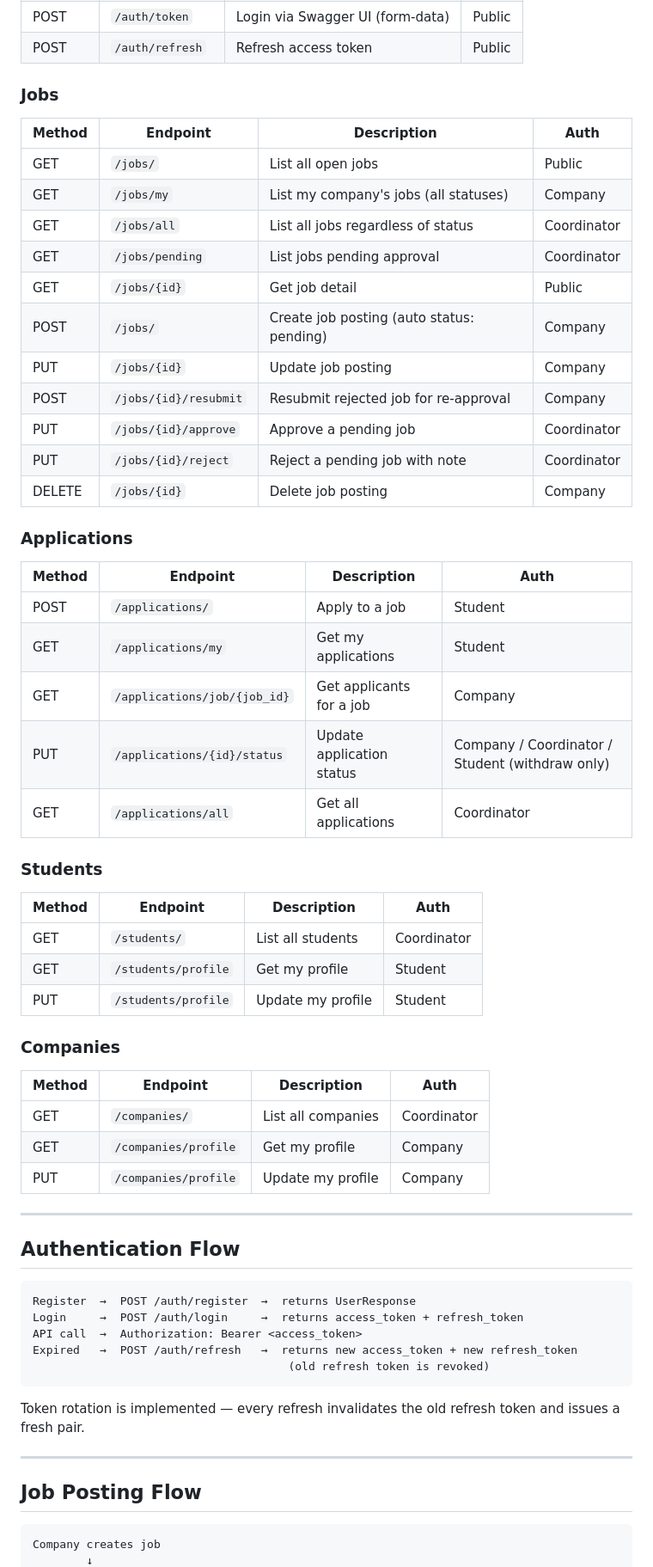
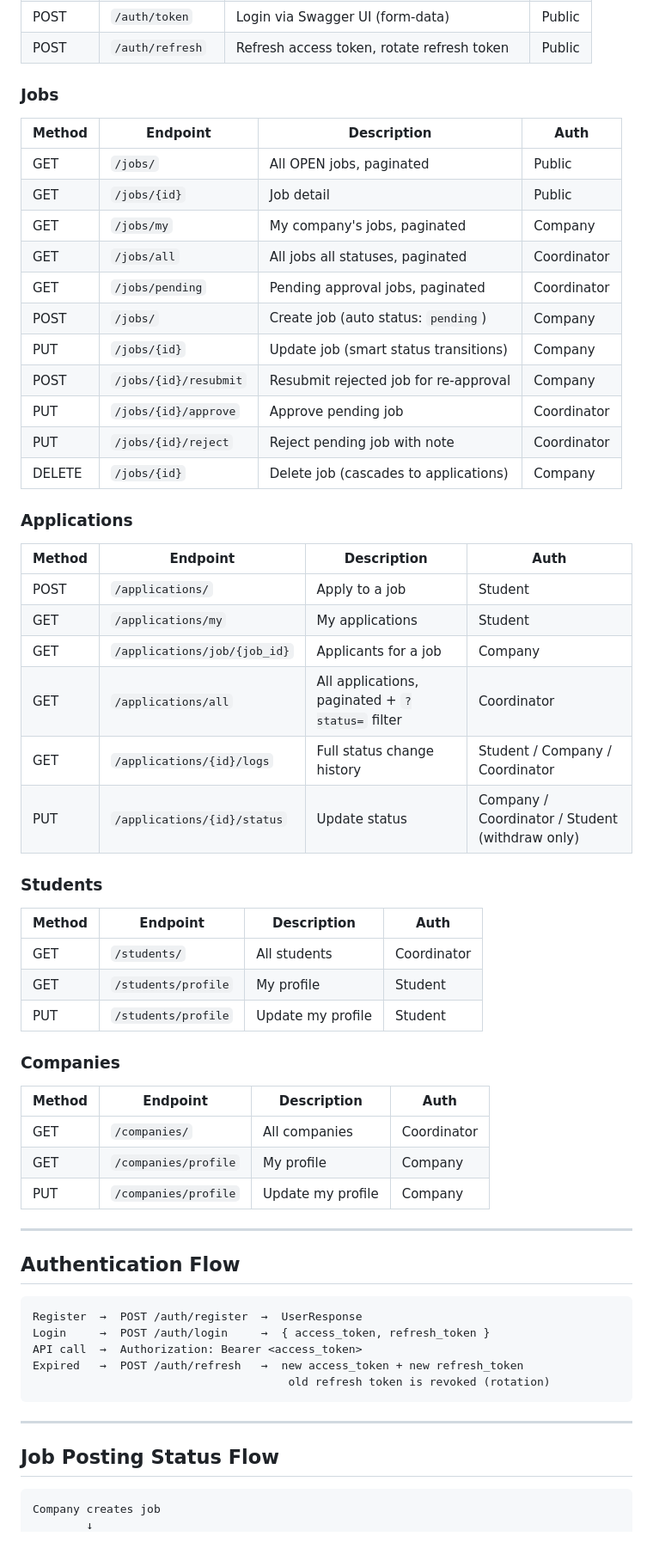
Before and after one commit to Quyet160903/StudentTrack, a Markdown page: README.md, the part around one of its changes. Shown at 86% size. Drawn GitHub-style; blank space fills up the shorter version.

````diff
--- a/README.md
+++ b/README.md
@@ -225,42 +244,43 @@ Open `frontend/pages/index.html` with VS Code Live Server.
 | POST | `/auth/token` | Login via Swagger UI (form-data) | Public |
-| POST | `/auth/refresh` | Refresh access token | Public |
+| POST | `/auth/refresh` | Refresh access token, rotate refresh token | Public |
 
 ### Jobs
 | Method | Endpoint | Description | Auth |
 |---|---|---|---|
-| GET | `/jobs/` | List all open jobs | Public |
-| GET | `/jobs/my` | List my company's jobs (all statuses) | Company |
-| GET | `/jobs/all` | List all jobs regardless of status | Coordinator |
-| GET | `/jobs/pending` | List jobs pending approval | Coordinator |
-| GET | `/jobs/{id}` | Get job detail | Public |
-| POST | `/jobs/` | Create job posting (auto status: pending) | Company |
-| PUT | `/jobs/{id}` | Update job posting | Company |
+| GET | `/jobs/` | All OPEN jobs, paginated | Public |
+| GET | `/jobs/{id}` | Job detail | Public |
+| GET | `/jobs/my` | My company's jobs, paginated | Company |
+| GET | `/jobs/all` | All jobs all statuses, paginated | Coordinator |
+| GET | `/jobs/pending` | Pending approval jobs, paginated | Coordinator |
+| POST | `/jobs/` | Create job (auto status: `pending`) | Company |
+| PUT | `/jobs/{id}` | Update job (smart status transitions) | Company |
 | POST | `/jobs/{id}/resubmit` | Resubmit rejected job for re-approval | Company |
-| PUT | `/jobs/{id}/approve` | Approve a pending job | Coordinator |
-| PUT | `/jobs/{id}/reject` | Reject a pending job with note | Coordinator |
-| DELETE | `/jobs/{id}` | Delete job posting | Company |
+| PUT | `/jobs/{id}/approve` | Approve pending job | Coordinator |
+| PUT | `/jobs/{id}/reject` | Reject pending job with note | Coordinator |
+| DELETE | `/jobs/{id}` | Delete job (cascades to applications) | Company |
 
 ### Applications
 | Method | Endpoint | Description | Auth |
 |---|---|---|---|
 | POST | `/applications/` | Apply to a job | Student |
-| GET | `/applications/my` | Get my applications | Student |
-| GET | `/applications/job/{job_id}` | Get applicants for a job | Company |
-| PUT | `/applications/{id}/status` | Update application status | Company / Coordinator / Student (withdraw only) |
-| GET | `/applications/all` | Get all applications | Coordinator |
+| GET | `/applications/my` | My applications | Student |
+| GET | `/applications/job/{job_id}` | Applicants for a job | Company |
+| GET | `/applications/all` | All applications, paginated + `?status=` filter | Coordinator |
+| GET | `/applications/{id}/logs` | Full status change history | Student / Company / Coordinator |
+| PUT | `/applications/{id}/status` | Update status | Company / Coordinator / Student (withdraw only) |
 
 ### Students
 | Method | Endpoint | Description | Auth |
 |---|---|---|---|
-| GET | `/students/` | List all students | Coordinator |
-| GET | `/students/profile` | Get my profile | Student |
+| GET | `/students/` | All students | Coordinator |
+| GET | `/students/profile` | My profile | Student |
 | PUT | `/students/profile` | Update my profile | Student |
 
 ### Companies
 | Method | Endpoint | Description | Auth |
 |---|---|---|---|
-| GET | `/companies/` | List all companies | Coordinator |
-| GET | `/companies/profile` | Get my profile | Company |
+| GET | `/companies/` | All companies | Coordinator |
+| GET | `/companies/profile` | My profile | Company |
 | PUT | `/companies/profile` | Update my profile | Company |
 
 ---
@@ -268,18 +288,16 @@ Open `frontend/pages/index.html` with VS Code Live Server.
 ## Authentication Flow
 
 ```
-Register  →  POST /auth/register  →  returns UserResponse
-Login     →  POST /auth/login     →  returns access_token + refresh_token
+Register  →  POST /auth/register  →  UserResponse
+Login     →  POST /auth/login     →  { access_token, refresh_token }
 API call  →  Authorization: Bearer <access_token>
-Expired   →  POST /auth/refresh   →  returns new access_token + new refresh_token
-                                      (old refresh token is revoked)
+Expired   →  POST /auth/refresh   →  new access_token + new refresh_token
+                                      old refresh token is revoked (rotation)
 ```
-
-Token rotation is implemented — every refresh invalidates the old refresh token and issues a fresh pair.
 
 ---
 
-## Job Posting Flow
+## Job Posting Status Flow
 
 ```
 Company creates job
````
Also changed, not shown: other parts of README.md (+138 -117 lines).
